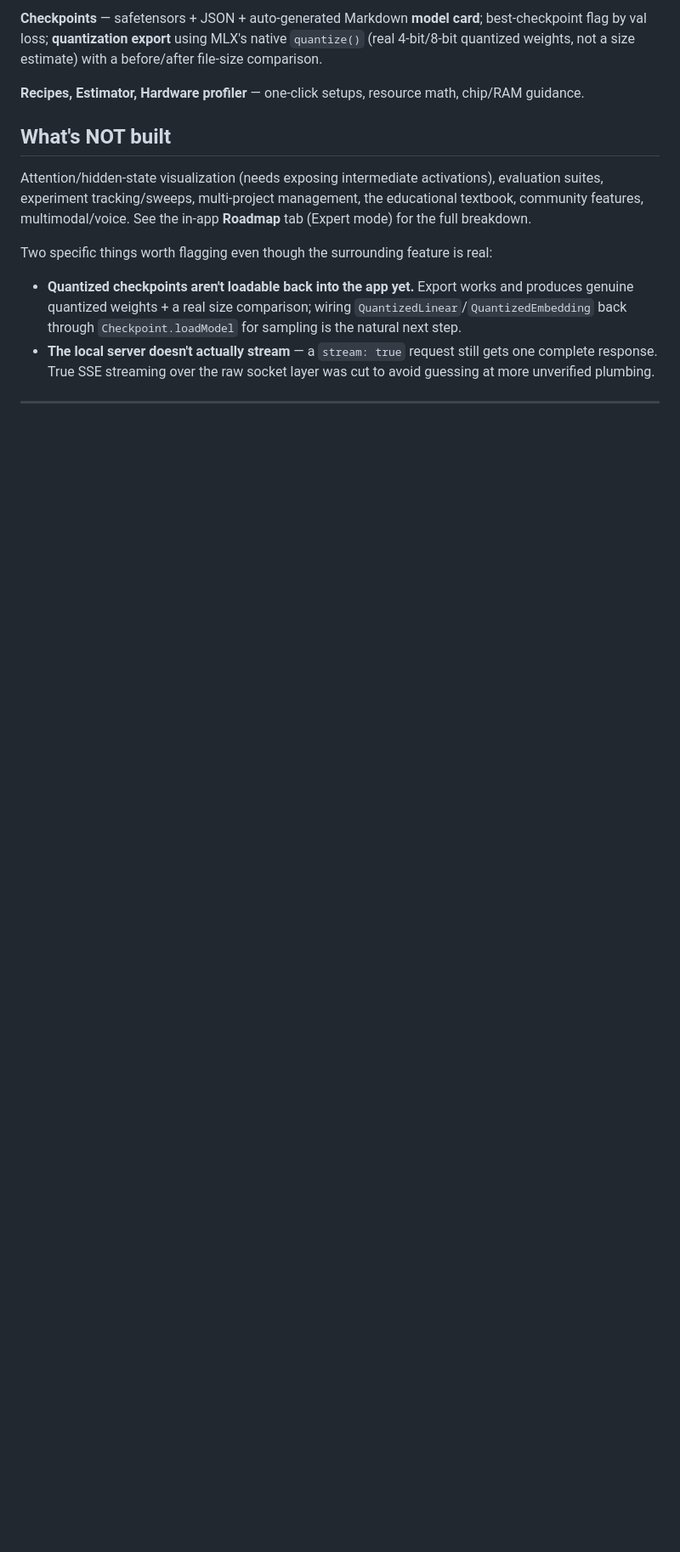
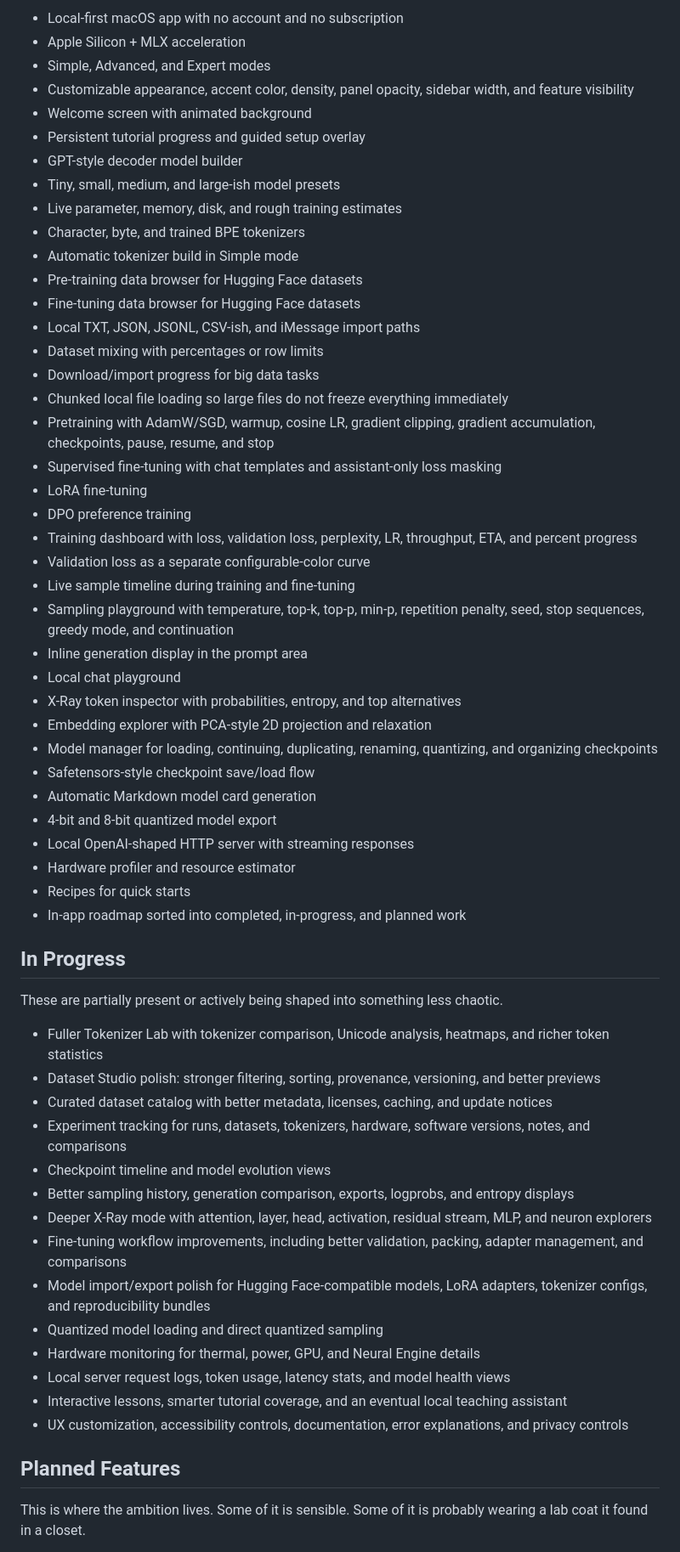
Before and after one commit to Greninja9257/LabLLM, a Markdown page: README.md, the part around one of its changes. Shown at 85% size. GitHub-like rendering; blank space fills up the shorter version.

Commit message:
Refresh README tone and roadmap

```diff
--- a/README.md
+++ b/README.md
@@ -40,15 +48,62 @@ If your Xcode/mlx-swift version combination reports an incompatible-tools-versio
 
-**Checkpoints** — safetensors + JSON + auto-generated Markdown **model card**; best-checkpoint flag by val loss; **quantization export** using MLX's native `quantize()` (real 4-bit/8-bit quantized weights, not a size estimate) with a before/after file-size comparison.
+- Local-first macOS app with no account and no subscription
+- Apple Silicon + MLX acceleration
+- Simple, Advanced, and Expert modes
+- Customizable appearance, accent color, density, panel opacity, sidebar width, and feature visibility
+- Welcome screen with animated background
+- Persistent tutorial progress and guided setup overlay
+- GPT-style decoder model builder
+- Tiny, small, medium, and large-ish model presets
+- Live parameter, memory, disk, and rough training estimates
+- Character, byte, and trained BPE tokenizers
+- Automatic tokenizer build in Simple mode
+- Pre-training data browser for Hugging Face datasets
+- Fine-tuning data browser for Hugging Face datasets
+- Local TXT, JSON, JSONL, CSV-ish, and iMessage import paths
+- Dataset mixing with percentages or row limits
+- Download/import progress for big data tasks
+- Chunked local file loading so large files do not freeze everything immediately
+- Pretraining with AdamW/SGD, warmup, cosine LR, gradient clipping, gradient accumulation, checkpoints, pause, resume, and stop
+- Supervised fine-tuning with chat templates and assistant-only loss masking
+- LoRA fine-tuning
+- DPO preference training
+- Training dashboard with loss, validation loss, perplexity, LR, throughput, ETA, and percent progress
+- Validation loss as a separate configurable-color curve
+- Live sample timeline during training and fine-tuning
+- Sampling playground with temperature, top-k, top-p, min-p, repetition penalty, seed, stop sequences, greedy mode, and continuation
+- Inline generation display in the prompt area
+- Local chat playground
+- X-Ray token inspector with probabilities, entropy, and top alternatives
+- Embedding explorer with PCA-style 2D projection and relaxation
+- Model manager for loading, continuing, duplicating, renaming, quantizing, and organizing checkpoints
+- Safetensors-style checkpoint save/load flow
+- Automatic Markdown model card generation
+- 4-bit and 8-bit quantized model export
+- Local OpenAI-shaped HTTP server with streaming responses
+- Hardware profiler and resource estimator
+- Recipes for quick starts
+- In-app roadmap sorted into completed, in-progress, and planned work
 
-**Recipes, Estimator, Hardware profiler** — one-click setups, resource math, chip/RAM guidance.
+## In Progress
 
-## What's NOT built
+These are partially present or actively being shaped into something less chaotic.
 
-Attention/hidden-state visualization (needs exposing intermediate activations), evaluation suites, experiment tracking/sweeps, multi-project management, the educational textbook, community features, multimodal/voice. See the in-app **Roadmap** tab (Expert mode) for the full breakdown.
+- Fuller Tokenizer Lab with tokenizer comparison, Unicode analysis, heatmaps, and richer token statistics
+- Dataset Studio polish: stronger filtering, sorting, provenance, versioning, and better previews
+- Curated dataset catalog with better metadata, licenses, caching, and update notices
+- Experiment tracking for runs, datasets, tokenizers, hardware, software versions, notes, and comparisons
+- Checkpoint timeline and model evolution views
+- Better sampling history, generation comparison, exports, logprobs, and entropy displays
+- Deeper X-Ray mode with attention, layer, head, activation, residual stream, MLP, and neuron explorers
+- Fine-tuning workflow improvements, including better validation, packing, adapter management, and comparisons
+- Model import/export polish for Hugging Face-compatible models, LoRA adapters, tokenizer configs, and reproducibility bundles
+- Quantized model loading and direct quantized sampling
+- Hardware monitoring for thermal, power, GPU, and Neural Engine details
+- Local server request logs, token usage, latency stats, and model health views
+- Interactive lessons, smarter tutorial coverage, and an eventual local teaching assistant
+- UX customization, accessibility controls, documentation, error explanations, and privacy controls
 
-Two specific things worth flagging even though the surrounding feature is real:
-- **Quantized checkpoints aren't loadable back into the app yet.** Export works and produces genuine quantized weights + a real size comparison; wiring `QuantizedLinear`/`QuantizedEmbedding` back through `Checkpoint.loadModel` for sampling is the natural next step.
-- **The local server doesn't actually stream** — a `stream: true` request still gets one complete response. True SSE streaming over the raw socket layer was cut to avoid guessing at more unverified plumbing.
+## Planned Features
 
----
+This is where the ambition lives. Some of it is sensible. Some of it is probably wearing a lab coat it found in a closet.
 
```
Also changed, not shown: other parts of README.md (+105 -51 lines).
